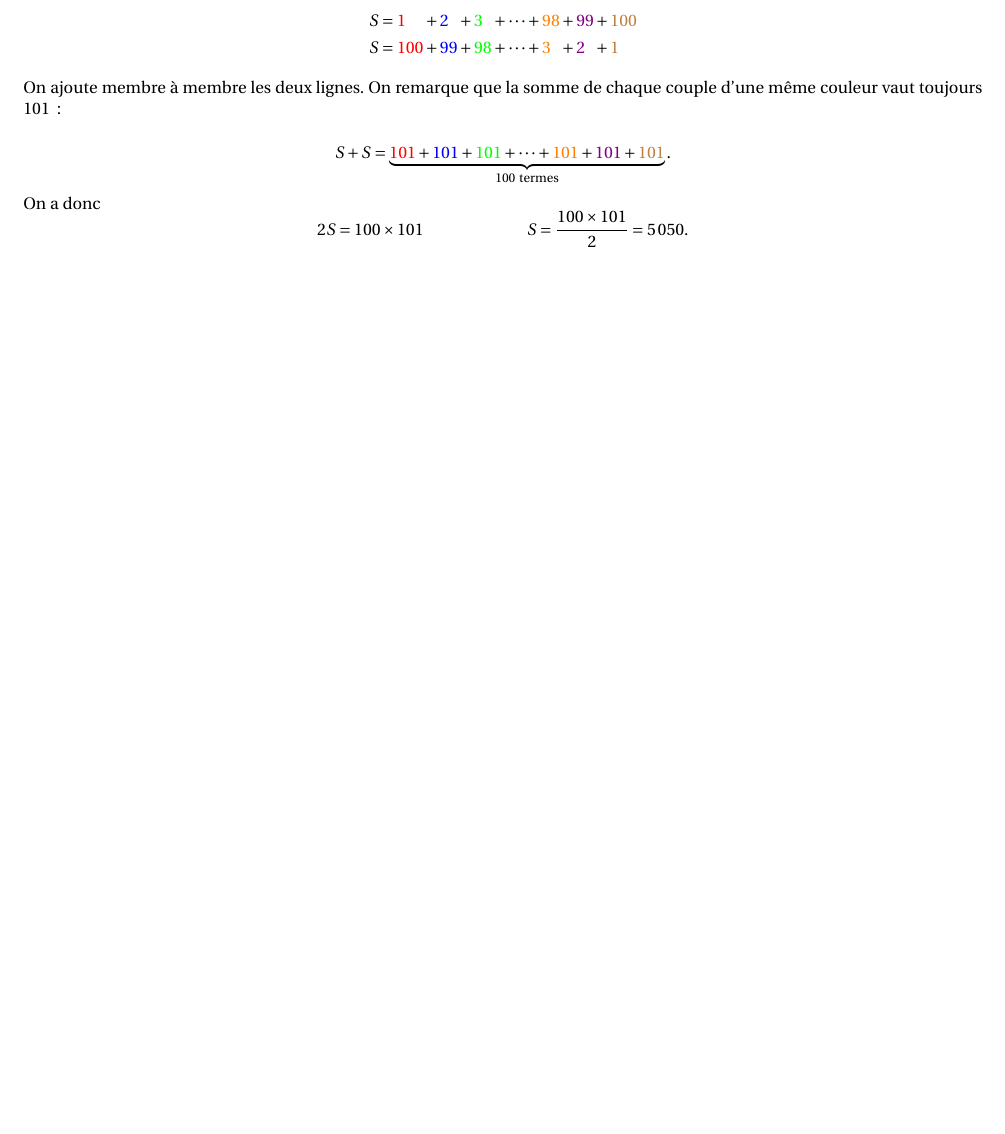
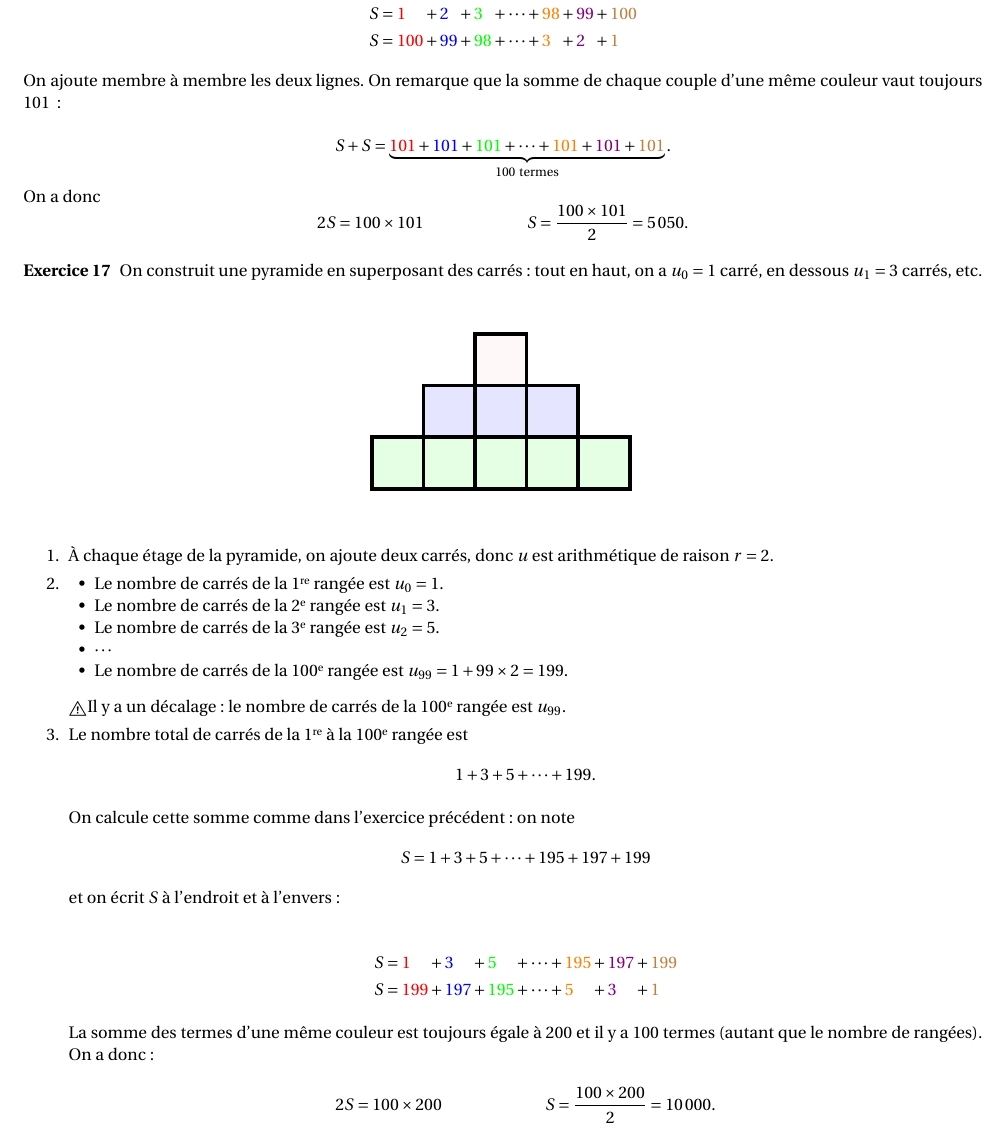
Before and after one commit to mariette-perpete/site, a LaTeX document (CorrigesTechno/CorrigesTechno.tex): part of page 8 of 8 before the commit and part of page 9 of 9 after it, cut so that both start at the same text, the shorter picture padded with empty space. Compiled offline with LaTeX, dvips and Ghostscript.

Commit message:
Add files via upload

```diff
--- a/CorrigesTechno/CorrigesTechno.tex
+++ b/CorrigesTechno/CorrigesTechno.tex
@@ -839,3 +880,7 @@ La réponse est confirmée par la construction en pointillés rouges du graphiqu
+\end{enumerate}
+
+
+
 \end{exo}
 
 \begin{exo}
@@ -855,6 +900,57 @@ On a donc
 \[2S=100\times 101\hspace{2cm} S=\frac{100\times 101}{2}=\np{5050}.\]
 \end{exo}
 
+\begin{exo}
+
+On construit une pyramide en superposant des carrés~: tout en haut, on a $u_0=1$ carré, en dessous $u_1=3$ carrés, etc.
+
+
+\begin{center}
+\psset{xunit=1.0cm,yunit=1.0cm,algebraic=true,dimen=middle,dotstyle=o,dotsize=5pt 0,linewidth=1.6pt,arrowsize=3pt 2,arrowinset=0.25}
+\begin{pspicture*}(-3.34,1.36)(2.42,5.64)
+\pspolygon[linewidth=2.pt,fillcolor=pink,fillstyle=solid,opacity=0.1](-1.,5.)(0.,5.)(0.,4.)(-1.,4.)
+\pspolygon[linewidth=2.pt,fillcolor=blue,fillstyle=solid,opacity=0.1](-2.,4.)(-1.,4.)(-1.,3.)(-2.,3.)
+\pspolygon[linewidth=2.pt,fillcolor=blue,fillstyle=solid,opacity=0.1](-1.,4.)(0.,4.)(0.,3.)(-1.,3.)
+\pspolygon[linewidth=2.pt,fillcolor=blue,fillstyle=solid,opacity=0.1](0.,4.)(1.,4.)(1.,3.)(0.,3.)
+\pspolygon[linewidth=2.pt,fillcolor=green,fillstyle=solid,opacity=0.1](-3.,3.)(-2.,3.)(-2.,2.)(-3.,2.)
+\pspolygon[linewidth=2.pt,fillcolor=green,fillstyle=solid,opacity=0.1](-2.,3.)(-1.,3.)(-1.,2.)(-2.,2.)
+\pspolygon[linewidth=2.pt,fillcolor=green,fillstyle=solid,opacity=0.1](-1.,3.)(0.,3.)(0.,2.)(-1.,2.)
+\pspolygon[linewidth=2.pt,fillcolor=green,fillstyle=solid,opacity=0.1](0.,3.)(1.,3.)(1.,2.)(0.,2.)
+\pspolygon[linewidth=2.pt,fillcolor=green,fillstyle=solid,opacity=0.1](1.,3.)(2.,3.)(2.,2.)(1.,2.)
+\end{pspicture*}
+\end{center}
+
+\begin{enumerate}
+\item \`A chaque étage de la pyramide, on ajoute deux carrés, donc $u$ est arithmétique de raison $r=2.$
+\item \begin{itemize}
+\item[\textbullet] Le nombre de carrés de la 1\up{re} rangée est $u_0=1.$
+\item[\textbullet] Le nombre de carrés de la 2\up{e} rangée est $u_1=3.$
+\item[\textbullet] Le nombre de carrés de la 3\up{e} rangée est $u_2=5.$
+\item[\textbullet] $\cdots$
+\item[\textbullet] Le nombre de carrés de la 100\up{e} rangée est $u_{99}=1+99\times 2=199.$
+\end{itemize}
+
+\medskip
+
+\danger Il y a un décalage~: le nombre de carrés de la 100\up{e} rangée est $u_{99}.$
+
+\item Le nombre total de carrés de la 1\up{re} à la 100\up{e} rangée est
+\[1+3+5+\cdots+199.\]
+
+On calcule cette somme comme dans l'exercice précédent~: on note \[S=1+3+5+\cdots+195+197+199\] et on écrit $S$ à l'endroit et à l'envers~:
+
+\begin{alignat*}{8}
+&S&&= \textcolor{red}{1}&&+\textcolor{blue}{3}&&+\textcolor{green}{5}&&+\cdots  &&+\textcolor{orange}{195} &&+ \textcolor{violet}{197}&&+ \textcolor{brown}{199}\\
+&S&&= \textcolor{red}{199}&&+\textcolor{blue}{197}&&+\textcolor{green}{195}&&+\cdots &&+\textcolor{orange}{5} &&+ \textcolor{violet}{3}&&+ \textcolor{brown}{1}
+\end{alignat*}
+
+La somme des termes d'une même couleur est toujours égale à 200 et il y a 100 termes (autant que le nombre de rangées). On a donc~:
+
+\[2S=100\times 200\hspace{2cm} S=\frac{100\times 200}{2}=\np{10000}.\]
+
+\end{enumerate}
+\end{exo}
+
 
 
 \end{document}
```
Also changed, not shown: CorrigesTechno/CorrigesTechno.pdf, CorrigesTechno/CorrigesTechno.ps, CorrigesTechno/CorrigesTechno.tex (41 more changed lines), 2 other files.
